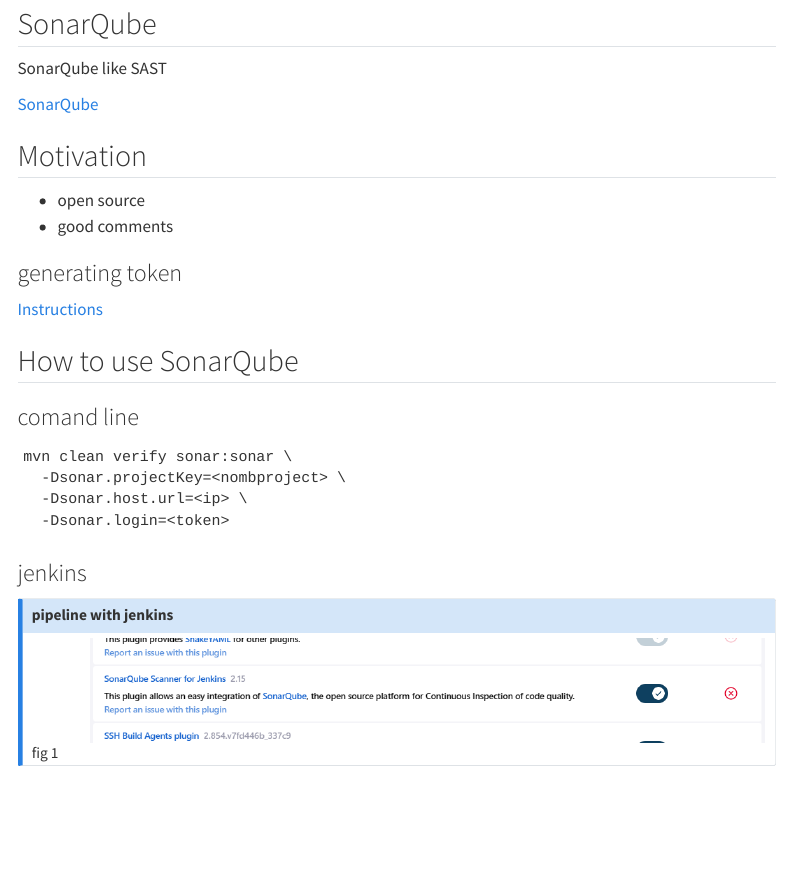
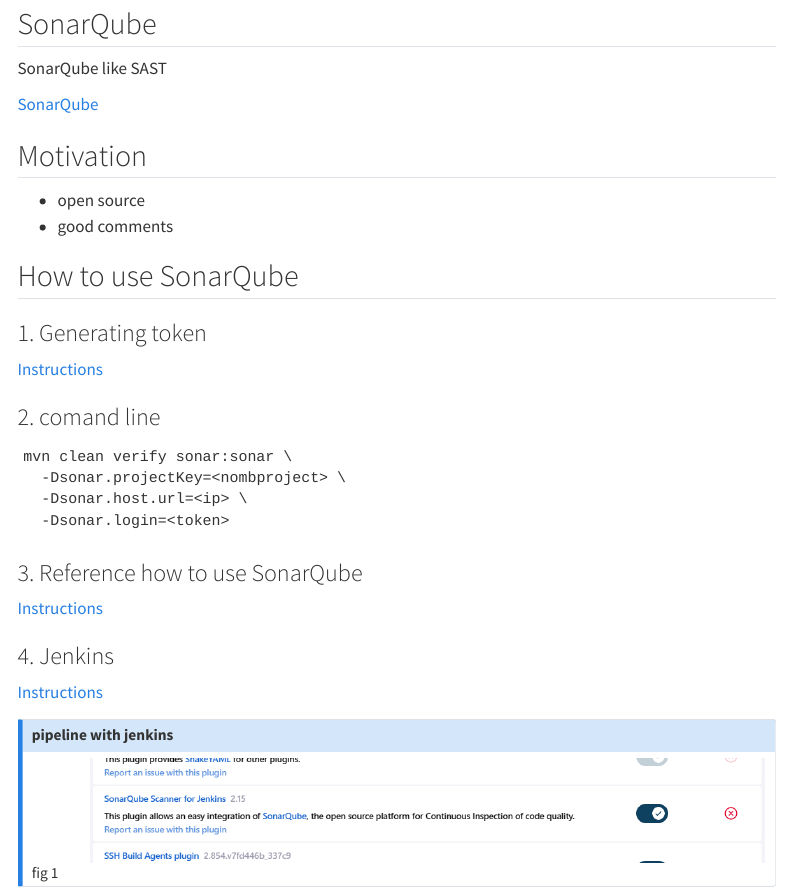
Before and after one commit to rarmero/appwebcifolavioleta, a Quarto document (web/Project2.qmd): the page in a window 1100 px wide, from 80 px down. Rendered offline with R 4.5, knitr and Pandoc in place of Quarto, with nearby package versions; menus at the side of the page are left out.

Commit message:
changes order content

````diff
--- a/web/Project2.qmd
+++ b/web/Project2.qmd
@@ -13,13 +13,15 @@
 - open source
 - good comments
 
-### generating token
+## How to use SonarQube
+
+### 1. Generating token
 
 [Instructions](https://sonarqube.inria.fr/sonarqube/documentation/user-guide/user-token/#:~:text=Generating%20a%20token,will%20see%20the%20token%20value.){.external}
 
-## How to use SonarQube
 
-### comand line
+
+### 2. comand line
 
 ```
 mvn clean verify sonar:sonar \
@@ -27,7 +29,14 @@
   -Dsonar.host.url=<ip> \
   -Dsonar.login=<token>
 ```
-### jenkins
+
+### 3. Reference how to use SonarQube
+
+[Instructions](https://docs.sonarqube.org/9.6/analyzing-source-code/scanners/sonarscanner-for-maven/){.external}
+
+### 4. Jenkins
+
+[Instructions](https://docs.sonarqube.org/9.6/analyzing-source-code/scanners/jenkins-extension-sonarqube/)
 
 :::{.callout-note  collapse="false" }
 
````
Also changed, not shown: web/Project2.qmd (2 more changed lines).
